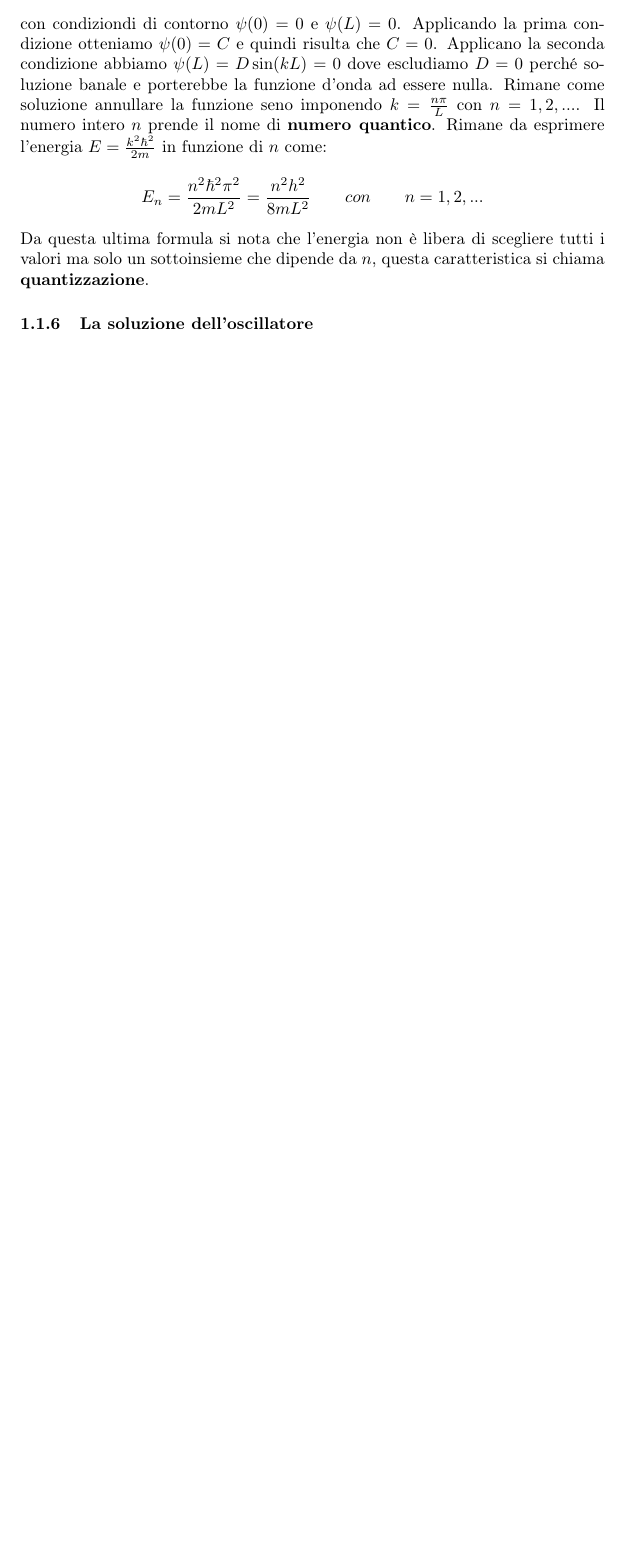
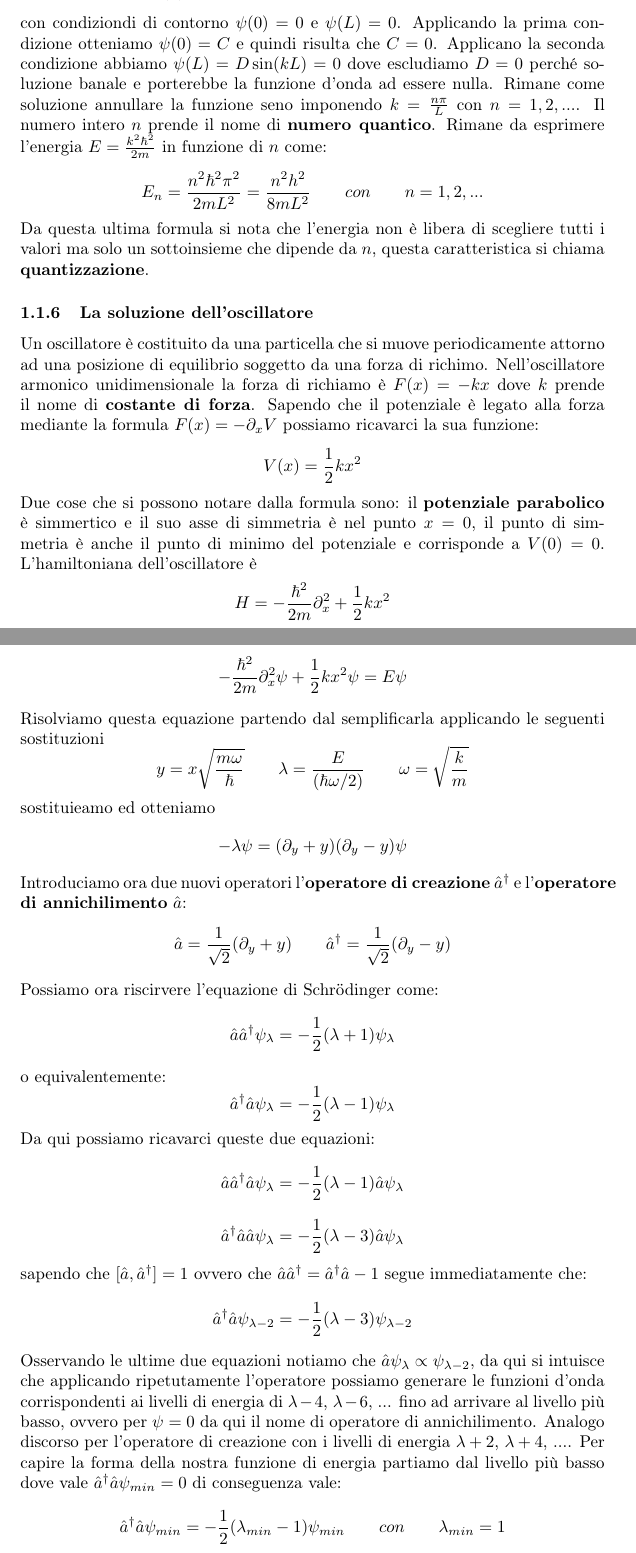
Before and after one commit to XaBerr/tesi-triennale, a LaTeX document (Latex/test.tex, which reads Latex/Capitoli/01/oscillatore.tex): part of page 4 of 4 before the commit and two parts of pages 4 and 5 of 6 after it, the two joined at a grey line, cut so that both start at the same text, the shorter picture padded with empty space. Compiled offline with pdfLaTeX.

Commit message:
Aggiunto La soluzione dell'oscillatore

```diff
--- a/Latex/Capitoli/01/oscillatore.tex
+++ b/Latex/Capitoli/01/oscillatore.tex
@@ -86,3 +86,28 @@ $$E_n = \frac{n^2 \hbar^2 \pi^2}{2 m L^2} = \frac{n^2 h^2}{8 m L^2} \qquad con \
 Da questa ultima formula si nota che l'energia non è libera di scegliere tutti i valori ma solo un sottoinsieme che dipende da $n$, questa caratteristica si chiama \myindex{quantizzazione}.
 
 \subsubsection{La soluzione dell'oscillatore}
+Un oscillatore è costituito da una particella che si muove periodicamente attorno ad una posizione di equilibrio soggetto da una forza di richimo. Nell'oscillatore armonico unidimensionale la forza di richiamo è $F(x) = -kx$ dove $k$ prende il nome di \myindex{costante di forza}. Sapendo che il potenziale è legato alla forza mediante la formula $F(x) = -\partial_x V$ possiamo ricavarci la sua funzione:
+$$V(x) = \frac{1}{2}kx^2$$
+Due cose che si possono notare dalla formula sono: il \myindex{potenziale parabolico} è simmertico e il suo asse di simmetria è nel punto $x = 0$, il punto di simmetria è anche il punto di minimo del potenziale e corrisponde a $V(0) = 0$.
+L'hamiltoniana dell'oscillatore è
+$$H = - \frac{\hbar^2}{2m} \partial_x^2 + \frac{1}{2}kx^2$$
+che sostituendola nell'equazione di Schr\"odinger otteniamo:
+$$- \frac{\hbar^2}{2m} \partial_x^2\psi + \frac{1}{2}kx^2\psi = E\psi$$
+Risolviamo questa equazione partendo dal semplificarla applicando le seguenti sostituzioni
+$$y = x\sqrt{\frac{m\omega}{\hbar}} \qquad \lambda = \frac{E}{(\hbar \omega / 2)} \qquad \omega = \sqrt{\frac{k}{m}}$$
+sostituieamo ed otteniamo
+$$-\lambda \psi = (\partial_y + y)(\partial_y - y)\psi$$
+Introduciamo ora due nuovi operatori l'\myindex{operatore di creazione} $\hat{a}^{\dagger}$ e l'\myindex{operatore di annichilimento} $\hat{a}$:
+$$\hat{a} = \frac{1}{\sqrt{2}}(\partial_y + y) \qquad \hat{a}^{\dagger} = \frac{1}{\sqrt{2}}(\partial_y - y)$$
+Possiamo ora riscirvere l'equazione di Schr\"odinger come:
+$$\hat{a}\hat{a}^{\dagger}\psi_{\lambda} = -\frac{1}{2}(\lambda + 1) \psi_{\lambda}$$
+o equivalentemente:
+$$\hat{a}^{\dagger}\hat{a}\psi_{\lambda} = -\frac{1}{2}(\lambda - 1) \psi_{\lambda}$$
+Da qui possiamo ricavarci queste due equazioni:
+$$\hat{a}\hat{a}^{\dagger}\hat{a}\psi_{\lambda} = -\frac{1}{2}(\lambda - 1) \hat{a}\psi_{\lambda}$$
+$$\hat{a}^{\dagger}\hat{a}\hat{a}\psi_{\lambda} = -\frac{1}{2}(\lambda - 3) \hat{a}\psi_{\lambda}$$
+sapendo che $[\hat{a}, \hat{a}^{\dagger}] = 1$ ovvero che $\hat{a}\hat{a}^{\dagger} = \hat{a}^{\dagger}\hat{a} - 1$ segue immediatamente che:
+$$\hat{a}^{\dagger}\hat{a}\psi_{\lambda-2} = -\frac{1}{2}(\lambda - 3) \psi_{\lambda-2}$$
+Osservando le ultime due equazioni notiamo che $\hat{a}\psi_{\lambda} \propto \psi_{\lambda-2}$, da qui si intuisce che applicando ripetutamente l'operatore possiamo generare le funzioni d'onda corrispondenti ai livelli di energia di $\lambda-4$, $ \lambda-6$, ... fino ad arrivare al livello più basso, ovvero per $\psi = 0$ da qui il nome di operatore di annichilimento.
+Analogo discorso per l'operatore di creazione con i livelli di energia $\lambda+2$, $ \lambda+4$, .... Per capire la forma della nostra funzione di energia partiamo dal livello più basso dove vale $\hat{a}^{\dagger}\hat{a}\psi_{min} = 0$ di conseguenza vale:
+$$\hat{a}^{\dagger}\hat{a}\psi_{min} = -\frac{1}{2}(\lambda_{min}-1)\psi_{min} \qquad con \qquad \lambda_{min} = 1$$
```
Also changed, not shown: Latex/Capitoli/01/oscillatore.tex (5 more changed lines).
